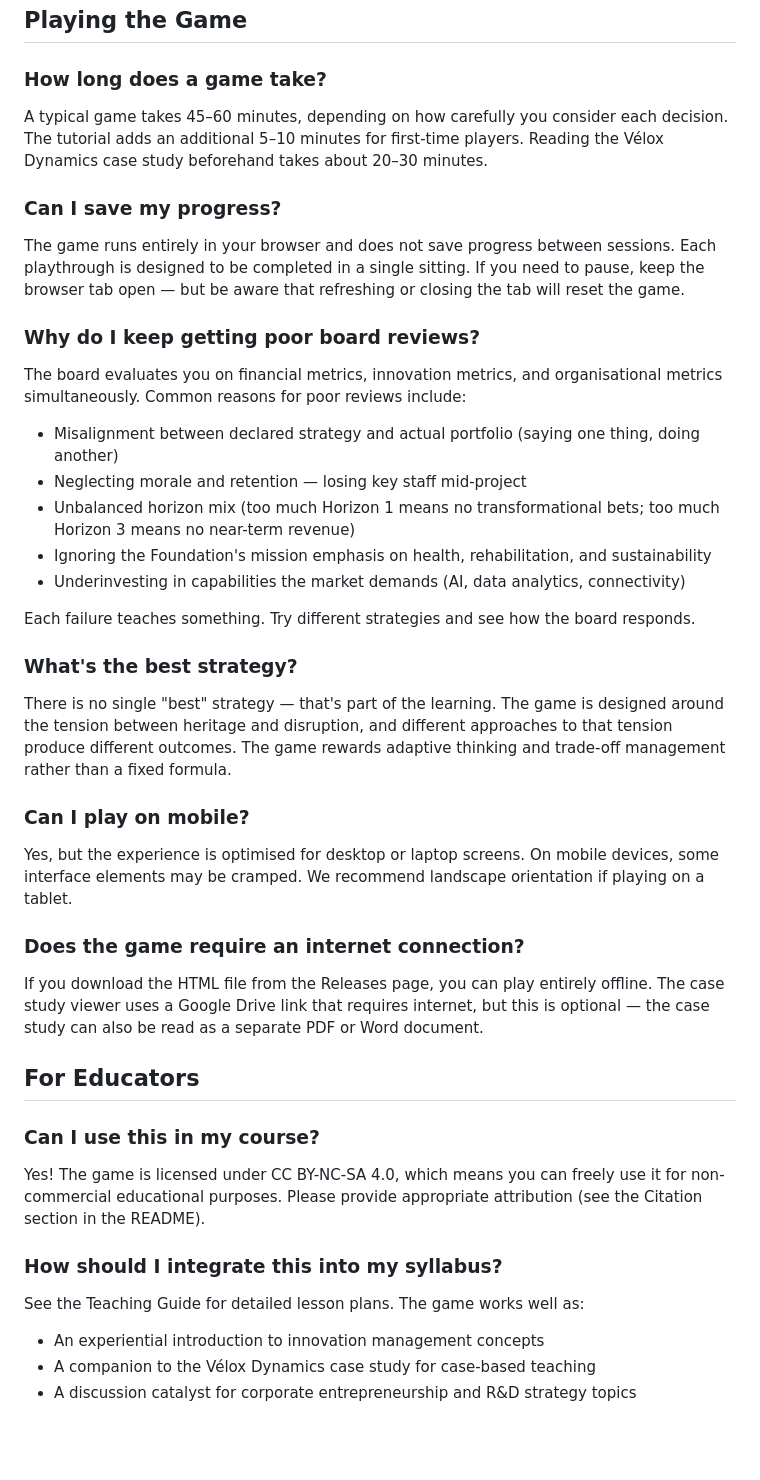
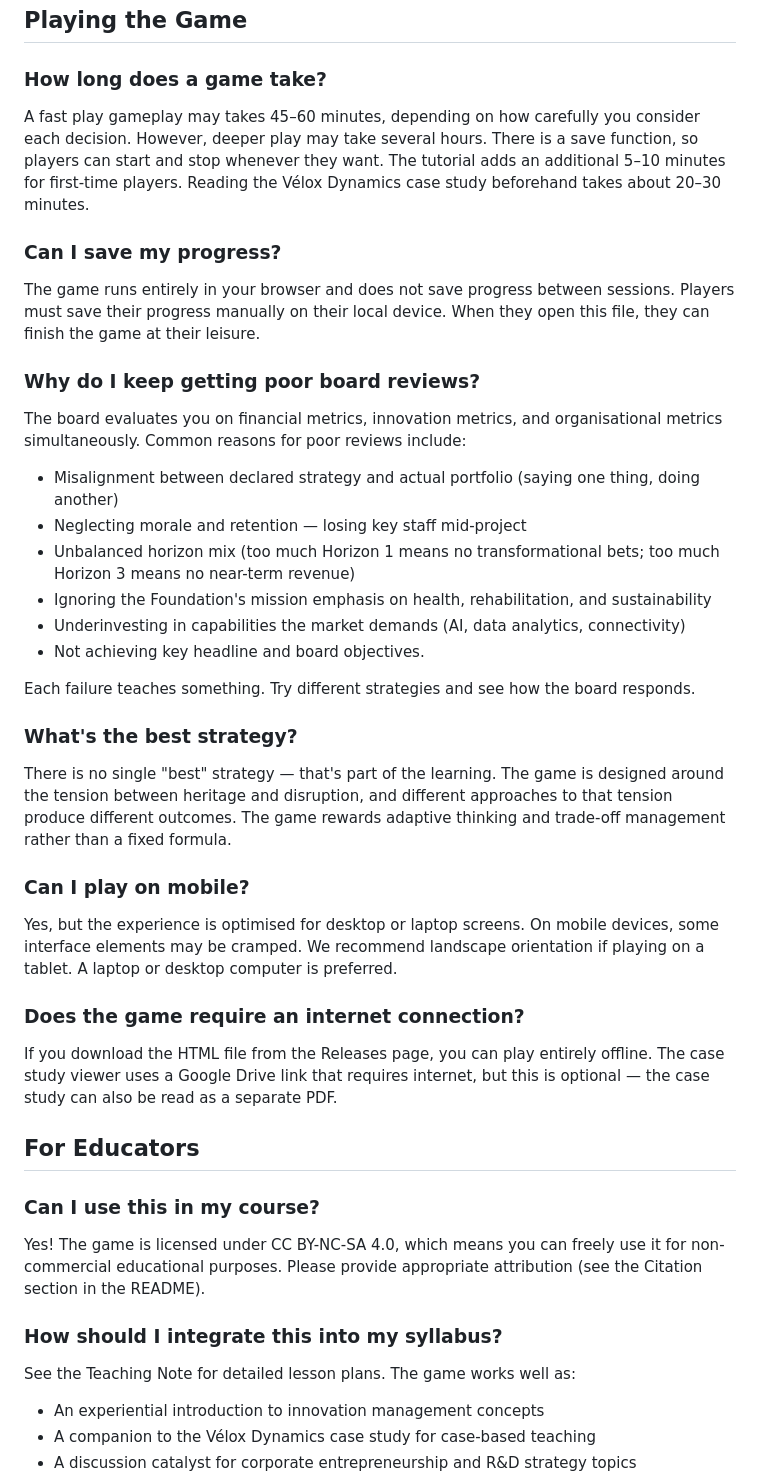
Before and after one commit to ammonsalter-del/thedisruptor-sim, a Markdown page: FAQ.md, the part around one of its changes. Rendered like a GitHub page; blank space fills up the shorter version.

```diff
--- a/FAQ.md
+++ b/FAQ.md
@@ -3,10 +3,10 @@
 ## Playing the Game
 
 ### How long does a game take?
-A typical game takes 45–60 minutes, depending on how carefully you consider each decision. The tutorial adds an additional 5–10 minutes for first-time players. Reading the Vélox Dynamics case study beforehand takes about 20–30 minutes.
+A fast play gameplay may takes 45–60 minutes, depending on how carefully you consider each decision. However, deeper play may take several hours. There is a save function, so players can start and stop whenever they want. The tutorial adds an additional 5–10 minutes for first-time players. Reading the Vélox Dynamics case study beforehand takes about 20–30 minutes.
 
 ### Can I save my progress?
-The game runs entirely in your browser and does not save progress between sessions. Each playthrough is designed to be completed in a single sitting. If you need to pause, keep the browser tab open — but be aware that refreshing or closing the tab will reset the game.
+The game runs entirely in your browser and does not save progress between sessions. Players must save their progress manually on their local device. When they open this file, they can finish the game at their leisure.
 
 ### Why do I keep getting poor board reviews?
 The board evaluates you on financial metrics, innovation metrics, and organisational metrics simultaneously. Common reasons for poor reviews include:
@@ -15,6 +15,7 @@ The board evaluates you on financial metrics, innovation metrics, and organisati
 - Unbalanced horizon mix (too much Horizon 1 means no transformational bets; too much Horizon 3 means no near-term revenue)
 - Ignoring the Foundation's mission emphasis on health, rehabilitation, and sustainability
 - Underinvesting in capabilities the market demands (AI, data analytics, connectivity)
+- Not achieving key headline and board objectives.
 
 Each failure teaches something. Try different strategies and see how the board responds.
 
@@ -22,10 +23,10 @@ Each failure teaches something. Try different strategies and see how the board r
 There is no single "best" strategy — that's part of the learning. The game is designed around the tension between heritage and disruption, and different approaches to that tension produce different outcomes. The game rewards adaptive thinking and trade-off management rather than a fixed formula.
 
 ### Can I play on mobile?
-Yes, but the experience is optimised for desktop or laptop screens. On mobile devices, some interface elements may be cramped. We recommend landscape orientation if playing on a tablet.
+Yes, but the experience is optimised for desktop or laptop screens. On mobile devices, some interface elements may be cramped. We recommend landscape orientation if playing on a tablet. A laptop or desktop computer is preferred.
 
 ### Does the game require an internet connection?
-If you download the HTML file from the Releases page, you can play entirely offline. The case study viewer uses a Google Drive link that requires internet, but this is optional — the case study can also be read as a separate PDF or Word document.
+If you download the HTML file from the Releases page, you can play entirely offline. The case study viewer uses a Google Drive link that requires internet, but this is optional — the case study can also be read as a separate PDF.
 
 ## For Educators
 
@@ -33,7 +34,7 @@ If you download the HTML file from the Releases page, you can play entirely offl
 Yes! The game is licensed under CC BY-NC-SA 4.0, which means you can freely use it for non-commercial educational purposes. Please provide appropriate attribution (see the Citation section in the README).
 
 ### How should I integrate this into my syllabus?
-See the Teaching Guide for detailed lesson plans. The game works well as:
+See the Teaching Note for detailed lesson plans. The game works well as:
 - An experiential introduction to innovation management concepts
 - A companion to the Vélox Dynamics case study for case-based teaching
 - A discussion catalyst for corporate entrepreneurship and R&D strategy topics
```
Also changed, not shown: other parts of FAQ.md (+4 -1 lines).
